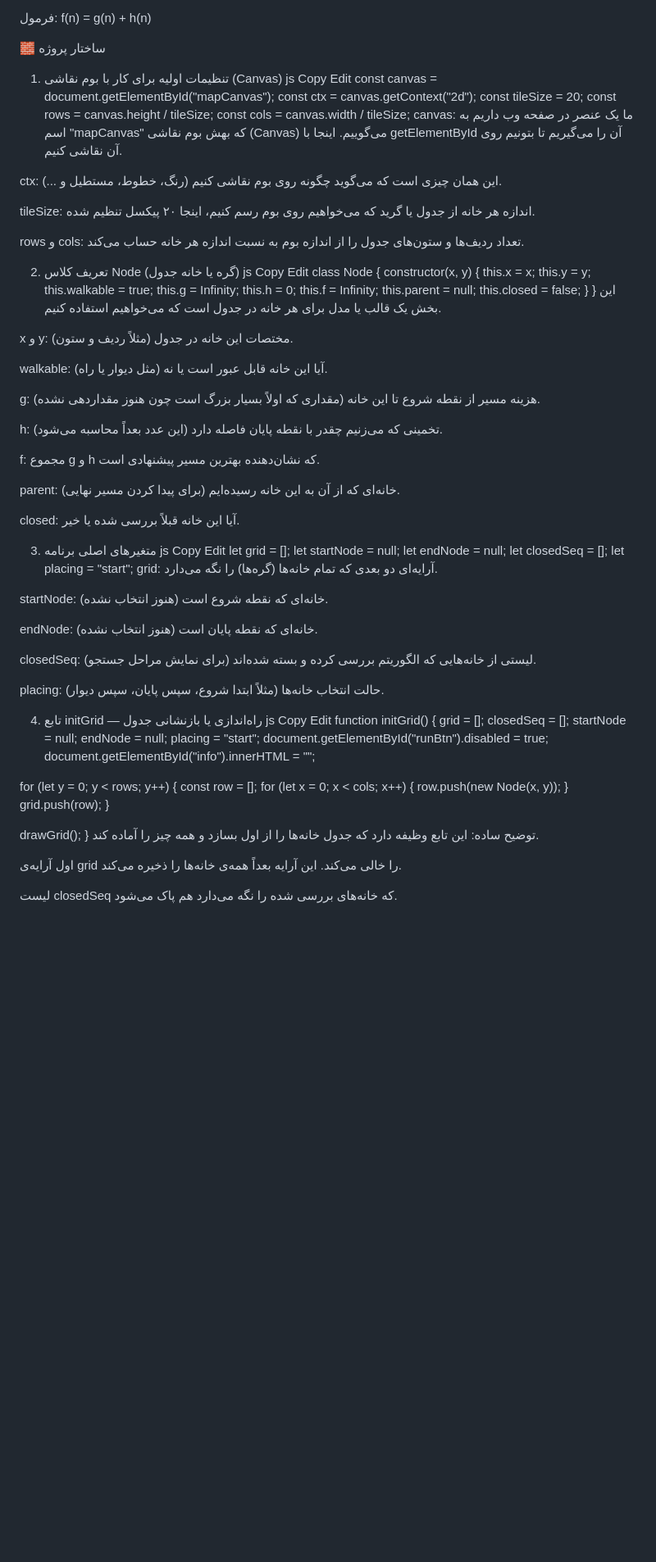
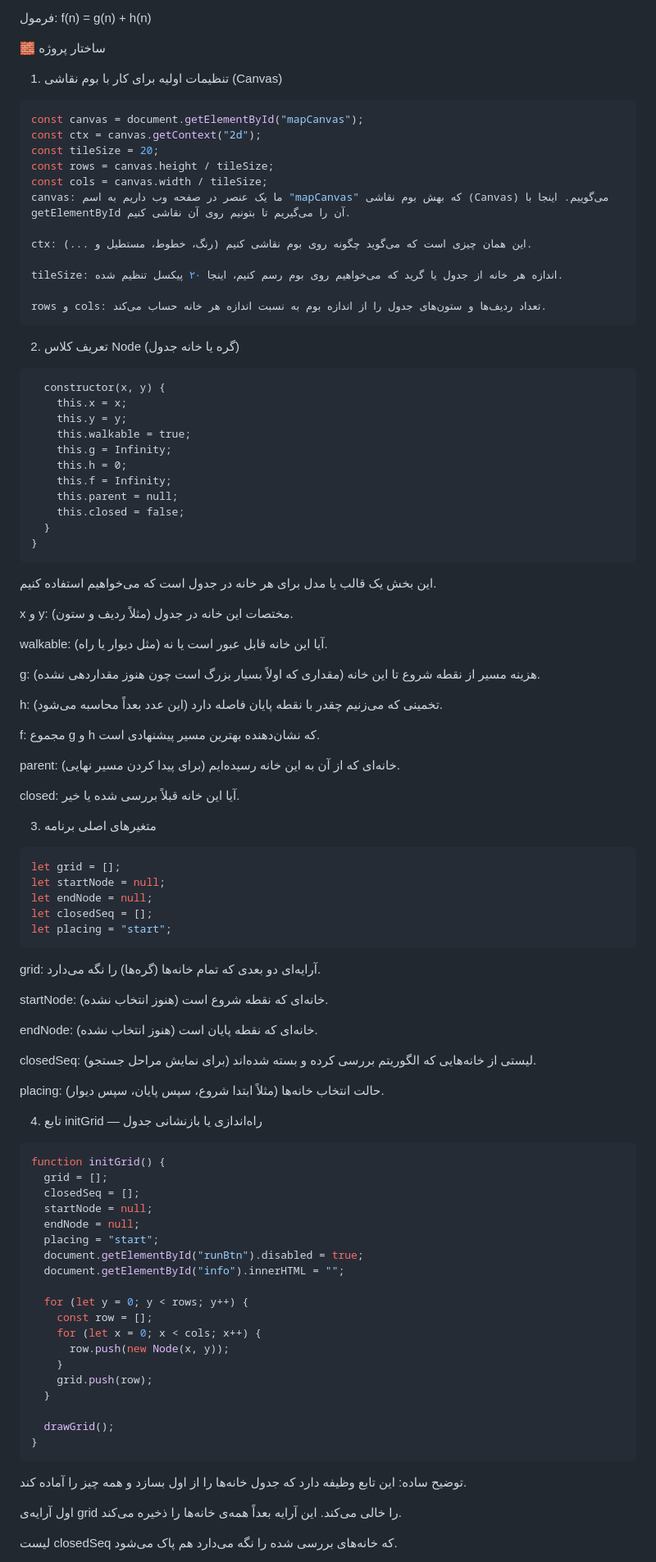
Before and after one commit to OmidRezaWeb/A-Maze-Solver-, a Markdown page: README.md, the part around one of its changes. Shown at 82% size. Drawn GitHub-style; blank space fills up the shorter version.

````diff
--- a/README.md
+++ b/README.md
@@ -20,9 +20,7 @@ f(n) = g(n) + h(n)
 
 🧱 ساختار پروژه
 1. تنظیمات اولیه برای کار با بوم نقاشی (Canvas)
-js
-Copy
-Edit
+```sh
 const canvas = document.getElementById("mapCanvas");
 const ctx = canvas.getContext("2d");
 const tileSize = 20;
@@ -35,12 +33,9 @@ ctx: این همان چیزی است که می‌گوید چگونه روی بو
 tileSize: اندازه هر خانه از جدول یا گرید که می‌خواهیم روی بوم رسم کنیم، اینجا ۲۰ پیکسل تنظیم شده.
 
 rows و cols: تعداد ردیف‌ها و ستون‌های جدول را از اندازه بوم به نسبت اندازه هر خانه حساب می‌کند.
-
+```
 2. تعریف کلاس Node (گره یا خانه جدول)
-js
-Copy
-Edit
-class Node {
+```shclass Node {
   constructor(x, y) {
     this.x = x;
     this.y = y;
@@ -52,6 +47,7 @@ class Node {
     this.closed = false;
   }
 }
+```
 این بخش یک قالب یا مدل برای هر خانه در جدول است که می‌خواهیم استفاده کنیم.
 
 x و y: مختصات این خانه در جدول (مثلاً ردیف و ستون).
@@ -69,14 +65,13 @@ parent: خانه‌ای که از آن به این خانه رسیده‌ایم
 closed: آیا این خانه قبلاً بررسی شده یا خیر.
 
 3. متغیرهای اصلی برنامه
-js
-Copy
-Edit
+```sh
 let grid = [];
 let startNode = null;
 let endNode = null;
 let closedSeq = [];
 let placing = "start";
+```
 grid: آرایه‌ای دو بعدی که تمام خانه‌ها (گره‌ها) را نگه می‌دارد.
 
 startNode: خانه‌ای که نقطه شروع است (هنوز انتخاب نشده).
@@ -88,9 +83,7 @@ closedSeq: لیستی از خانه‌هایی که الگوریتم بررسی
 placing: حالت انتخاب خانه‌ها (مثلاً ابتدا شروع، سپس پایان، سپس دیوار).
 
 4. تابع initGrid — راه‌اندازی یا بازنشانی جدول
-js
-Copy
-Edit
+```sh
 function initGrid() {
   grid = [];
   closedSeq = [];
@@ -110,6 +103,7 @@ function initGrid() {
 
   drawGrid();
 }
+```
 توضیح ساده:
 این تابع وظیفه دارد که جدول خانه‌ها را از اول بسازد و همه چیز را آماده کند.
 
````
Also changed, not shown: other parts of README.md (+25 -36 lines).
